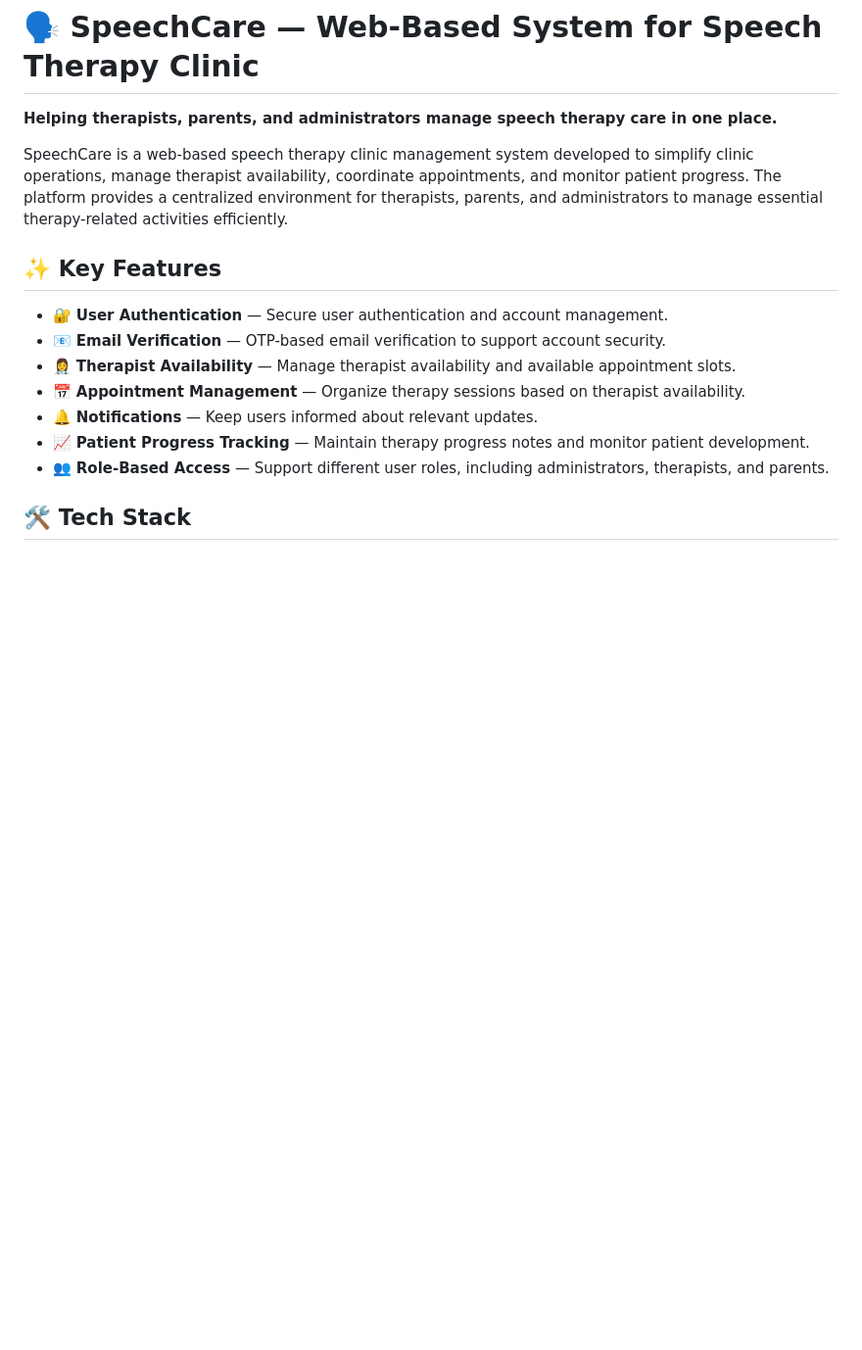
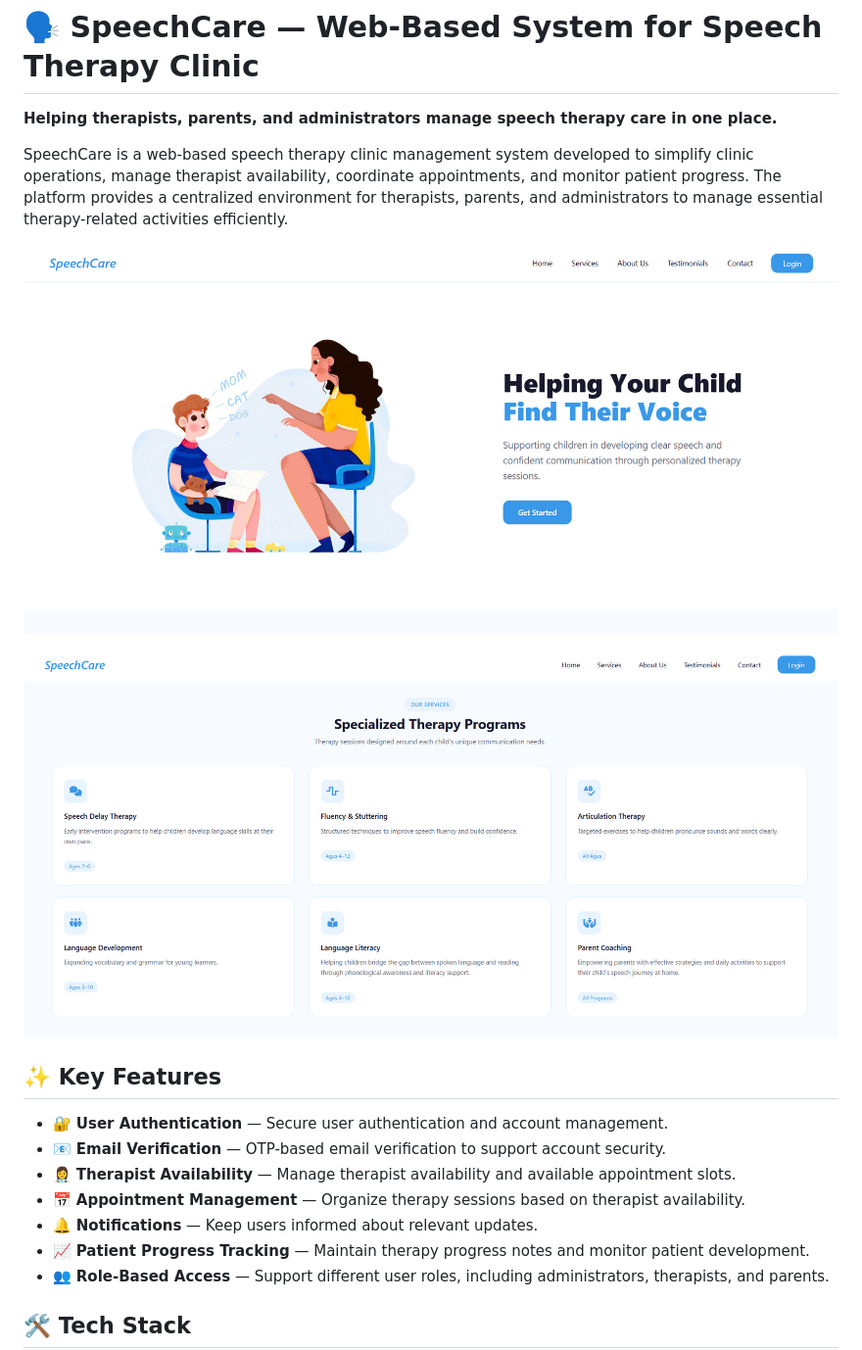
Before and after one commit to reesmanmaf14/SpeechCare, a Markdown page: README.md, the part around the change. Shown at 98% size. Drawn GitHub-style; blank space fills up the shorter version.

Commit message:
Add home page screenshots to README
Added images of the SpeechCare home page to the README.

```diff
--- a/README.md
+++ b/README.md
@@ -3,6 +3,11 @@
 **Helping therapists, parents, and administrators manage speech therapy care in one place.**
 
 SpeechCare is a web-based speech therapy clinic management system developed to simplify clinic operations, manage therapist availability, coordinate appointments, and monitor patient progress. The platform provides a centralized environment for therapists, parents, and administrators to manage essential therapy-related activities efficiently.
+
+![SpeechCare Home Page](screenshots/home1.png)
+
+
+![SpeechCare Home Page](screenshots/home2.png)
 
 ## ✨ Key Features
 
```
